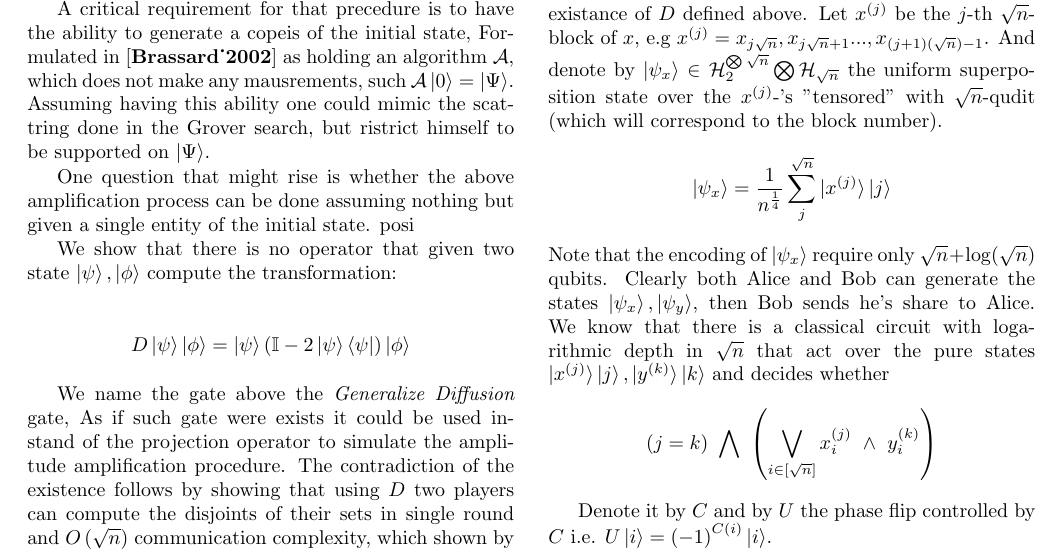
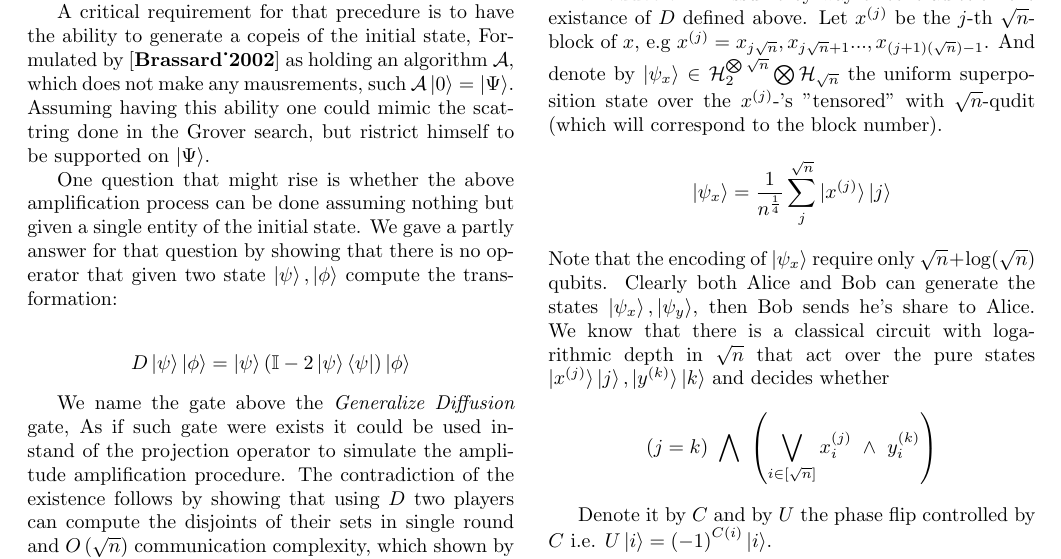
Before and after one commit to dudupo/Academic, a LaTeX paper (projects/Distributed_project/lowerbound.tex): part of page 1 of 3, cut so that both start at the same text. Compiled offline with pdfLaTeX.

Commit message:
compiling -Mon Jul 25 03:38:34 PM IDT 2022

```diff
--- a/projects/Distributed_project/lowerbound.tex
+++ b/projects/Distributed_project/lowerbound.tex
@@ -47,13 +47,10 @@
 
   \paragraph{Preamble} One of the most promised applications of quantum computation is the Amplitude Amplification algorithm \cite{Brassard_2002}, In which, one can transform a known state $\ket{\Psi}$  with probability $a$ to measure a $\ket{i}$ to a state in which the desired measurement obtained with probability grater than $\frac{1}{2}$ at the cost of less than $\sqrt{a}$ sort of Grover iterations.
 
-  A critical requirement for that precedure is to have the ability to generate a copeis of the initial state, Formulated in \cite{Brassard_2002} as holding an algorithm $\mathcal{A}$, which does not make any mausrements, such $\mathcal{A}\ket{0}=\ket{\Psi}$. Assuming having this ability one could mimic the scattring done in the Grover search, but ristrict himself to be supported on $\ket{\Psi}$.
+  A critical requirement for that precedure is to have the ability to generate a copeis of the initial state, Formulated by \cite{Brassard_2002} as holding an algorithm $\mathcal{A}$, which does not make any mausrements, such $\mathcal{A}\ket{0}=\ket{\Psi}$. Assuming having this ability one could mimic the scattring done in the Grover search, but ristrict himself to be supported on $\ket{\Psi}$.
 
 
-One question that might rise is whether the above amplification process can be done assuming nothing but given a single entity of the initial state. posi
-
-
-We show that there is no operator that given two state $\ket{\psi},\ket{\phi}$ compute the transformation:
+  One question that might rise is whether the above amplification process can be done assuming nothing but given a single entity of the initial state. We gave a partly answer for that question by showing that there is no operator that given two state $\ket{\psi},\ket{\phi}$ compute the transformation:
 
 
 \begin{equation*}
```
Also changed, not shown: projects/pdfs/lowerbound.pdf.
